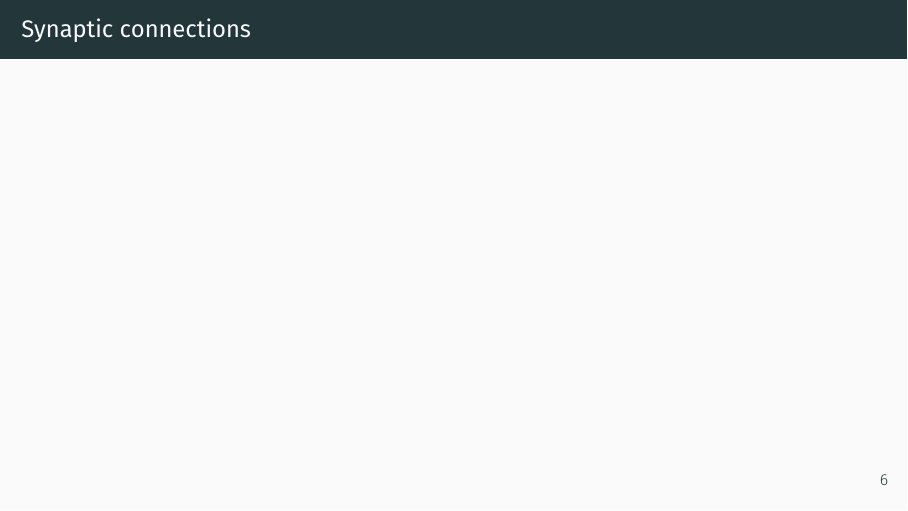
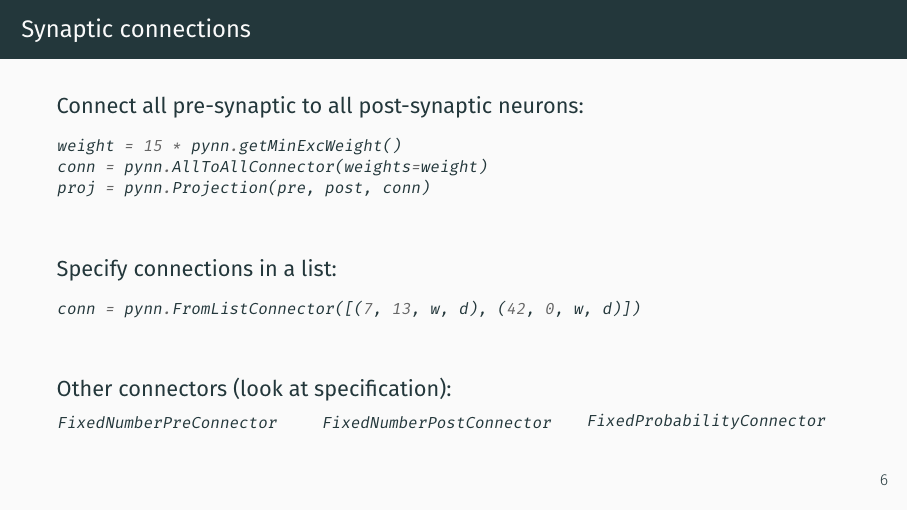
Before and after one commit to sbillaudelle/spikey-workshop, LaTeX slides (spikey.tex): page 9 of 15. Compiled offline with XeLaTeX; a missing font is replaced by an installed copy or a similar font.

Commit message:
Added introduction to projections and connectors

```diff
--- a/spikey.tex
+++ b/spikey.tex
@@ -223,6 +223,33 @@ stimulus = pynn.Population(1, pynn.SpikeSourcePoisson, poisson_params)
 \end{frame}
 
 \begin{frame}[fragile]{Synaptic connections}
+	\textbf{Connect all pre-synaptic to all post-synaptic neurons:}
+	\begin{minted}{python}
+weight = 15 * pynn.getMinExcWeight()
+conn = pynn.AllToAllConnector(weights=weight)
+proj = pynn.Projection(pre, post, conn)
+	\end{minted}
+
+	\vspace{3ex}
+
+	\textbf{Specify connections in a list:}
+	\begin{minted}{python}
+conn = pynn.FromListConnector([(7, 13, w, d), (42, 0, w, d)])
+	\end{minted}
+
+	\vspace{3ex}
+
+	\textbf{Other connectors (look at specification):}
+	\begin{columns}[onlytextwidth]
+		\column{0.333\textwidth}
+		\mintinline{Python}{FixedNumberPreConnector}
+
+		\column{0.333\textwidth}
+		\mintinline{Python}{FixedNumberPostConnector}
+
+		\column{0.333\textwidth}
+		\mintinline{Python}{FixedProbabilityConnector}
+	\end{columns}
 \end{frame}
 
 \begin{frame}[fragile]{Recording observables}
```
Also changed, not shown: spikey.pdf.
